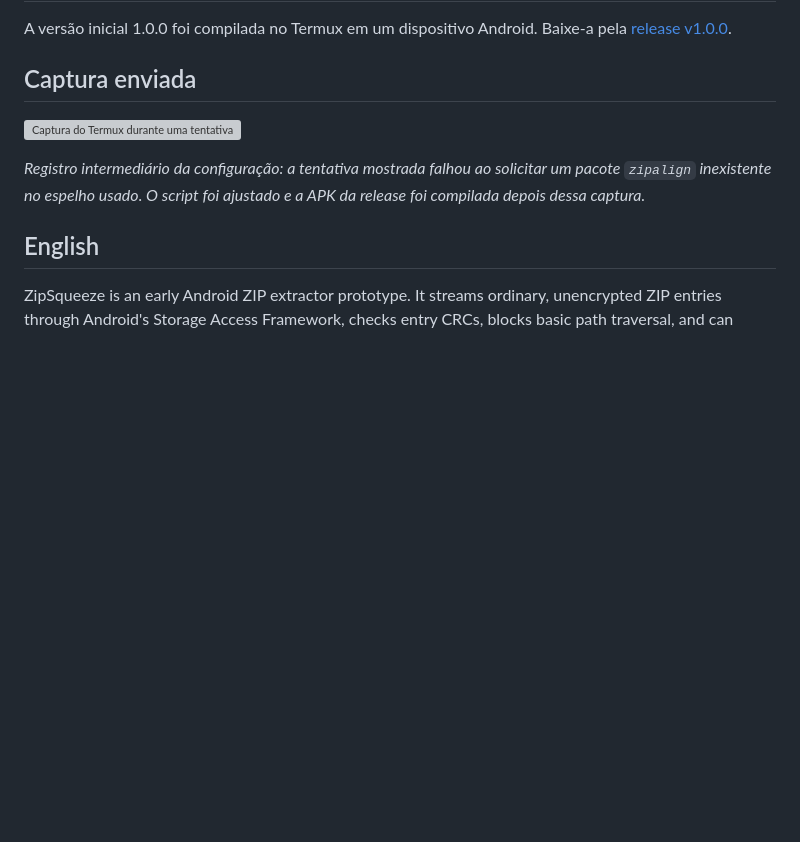
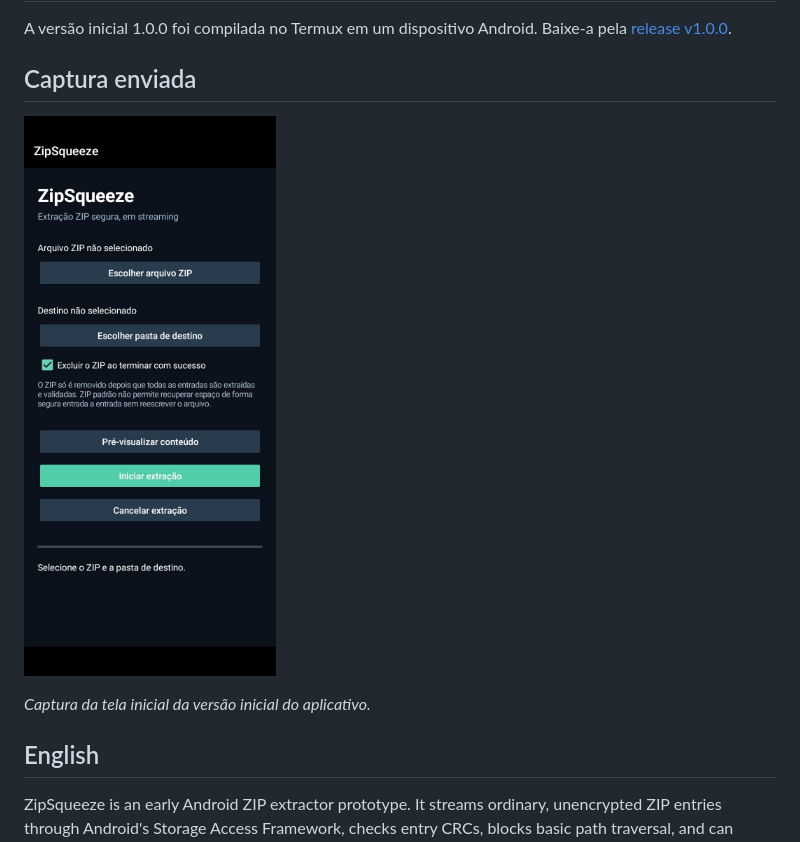
Before and after one commit to fenix222fox-hash/ZipSqueeze, a Markdown page: README.md, the part around the change. Drawn GitHub-style; pictures changed too: docs/screenshots/zipsqueeze-home.jpg (added); blank space fills up the shorter version; grey boxes are pictures that could not be loaded.

Commit message:
Replace Termux setup screenshot with app home screen

```diff
--- a/README.md
+++ b/README.md
@@ -35,9 +35,9 @@ A versão inicial 1.0.0 foi compilada no Termux em um dispositivo Android. Baixe
 
 ## Captura enviada
 
-![Captura do Termux durante uma tentativa inicial de instalação dos pacotes](docs/screenshots/termux-initial-build-attempt.jpg)
+![Tela inicial do ZipSqueeze no Android](docs/screenshots/zipsqueeze-home.jpg)
 
-*Registro intermediário da configuração: a tentativa mostrada falhou ao solicitar um pacote `zipalign` inexistente no espelho usado. O script foi ajustado e a APK da release foi compilada depois dessa captura.*
+*Captura da tela inicial da versão inicial do aplicativo.*
 
 ## English
 
```
